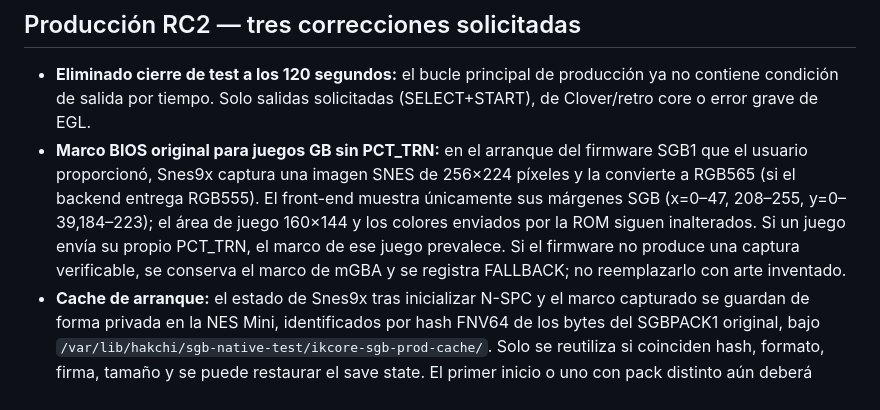
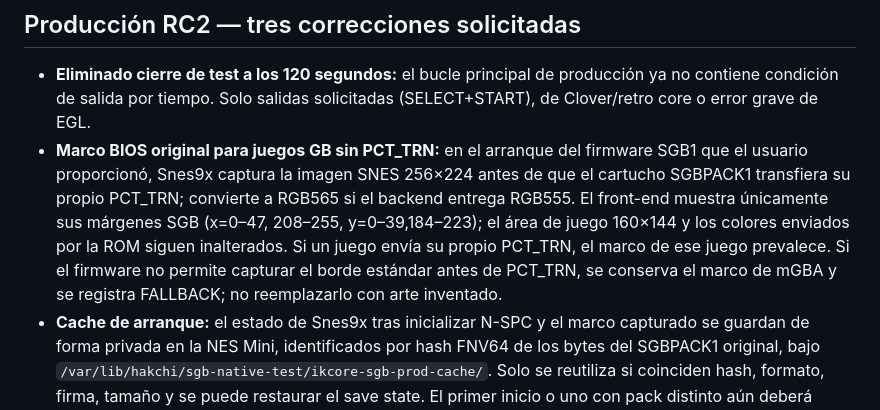
Before and after one commit to rulesnine/supergameboy.sfc, a Markdown page: docs/IKCORE_SGB_PRODUCCION_RC1.md, the part around the change. Drawn GitHub-style.

Commit message:
docs: capture stock BIOS border before any game PCT transfer, not the custom KOF bezel

```diff
--- a/docs/IKCORE_SGB_PRODUCCION_RC1.md
+++ b/docs/IKCORE_SGB_PRODUCCION_RC1.md
@@ -59,7 +59,7 @@ La instrumentación de comandos de borde NO prueba por sí sola fidelidad pixel
 ## Producción RC2 — tres correcciones solicitadas
 
 - **Eliminado cierre de test a los 120 segundos:** el bucle principal de producción ya no contiene condición de salida por tiempo. Solo salidas solicitadas (SELECT+START), de Clover/retro core o error grave de EGL.
-- **Marco BIOS original para juegos GB sin PCT_TRN:** en el arranque del firmware SGB1 que el usuario proporcionó, Snes9x captura una imagen SNES de 256×224 píxeles y la convierte a RGB565 (si el backend entrega RGB555). El front-end muestra únicamente sus márgenes SGB (x=0–47, 208–255, y=0–39,184–223); el área de juego 160×144 y los colores enviados por la ROM siguen inalterados. Si un juego envía su propio PCT_TRN, el marco de ese juego prevalece. Si el firmware no produce una captura verificable, se conserva el marco de mGBA y se registra FALLBACK; no reemplazarlo con arte inventado.
+- **Marco BIOS original para juegos GB sin PCT_TRN:** en el arranque del firmware SGB1 que el usuario proporcionó, Snes9x captura la imagen SNES 256×224 antes de que el cartucho SGBPACK1 transfiera su propio PCT_TRN; convierte a RGB565 si el backend entrega RGB555. El front-end muestra únicamente sus márgenes SGB (x=0–47, 208–255, y=0–39,184–223); el área de juego 160×144 y los colores enviados por la ROM siguen inalterados. Si un juego envía su propio PCT_TRN, el marco de ese juego prevalece. Si el firmware no permite capturar el borde estándar antes de PCT_TRN, se conserva el marco de mGBA y se registra FALLBACK; no reemplazarlo con arte inventado.
 - **Cache de arranque:** el estado de Snes9x tras inicializar N-SPC y el marco capturado se guardan de forma privada en la NES Mini, identificados por hash FNV64 de los bytes del SGBPACK1 original, bajo `/var/lib/hakchi/sgb-native-test/ikcore-sgb-prod-cache/`. Solo se reutiliza si coinciden hash, formato, firma, tamaño y se puede restaurar el save state. El primer inicio o uno con pack distinto aún deberá ejecutar el BIOS completo. No se incluye ni distribuye ninguna imagen de BIOS/ROM en el HMOD. Se registra `IKSPC FASTBOOT hit=... startup_ms=...`.
 - No se modificaron el core mGBA del juego, el mailbox SPC700 de #40, las paletas SGB ni el filtro GL_NEAREST; continúa aislado de la instalación Fase6 #40.
 
```
